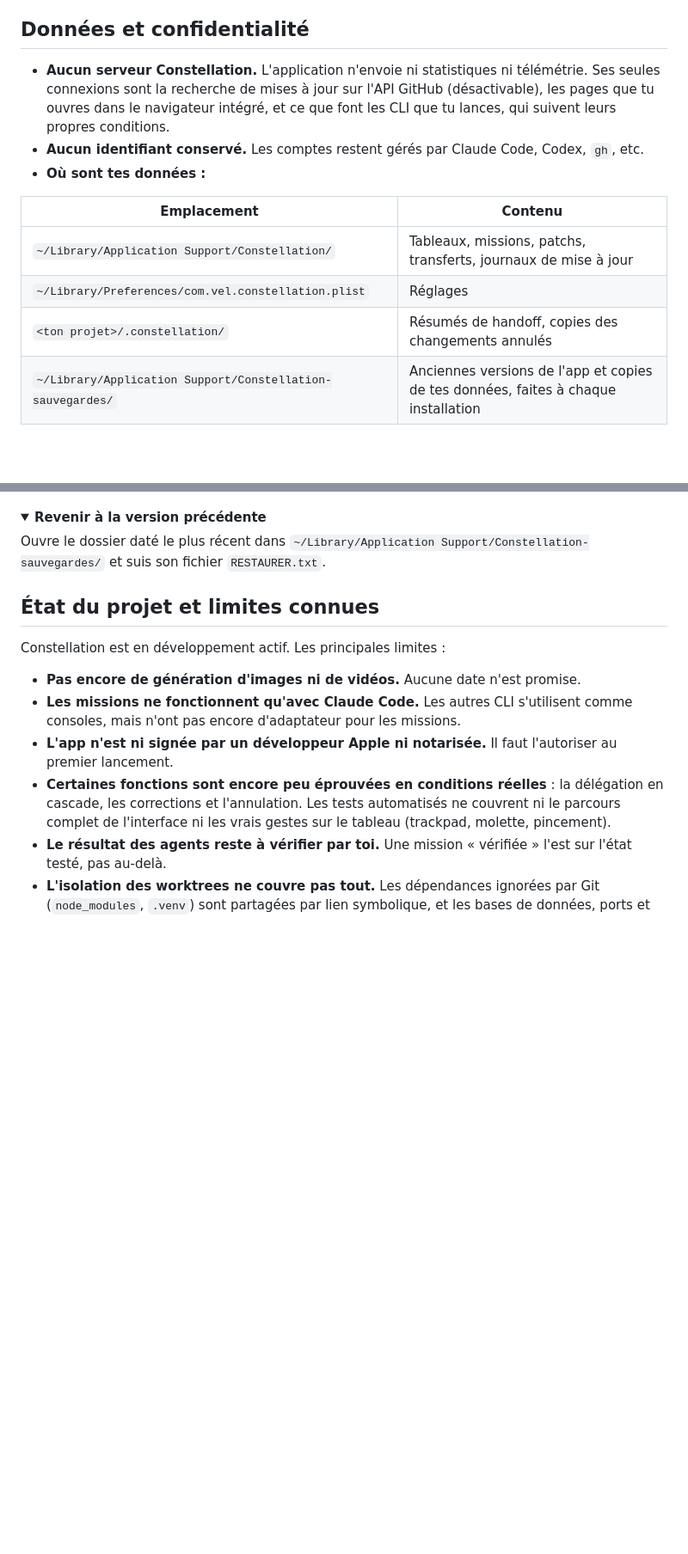
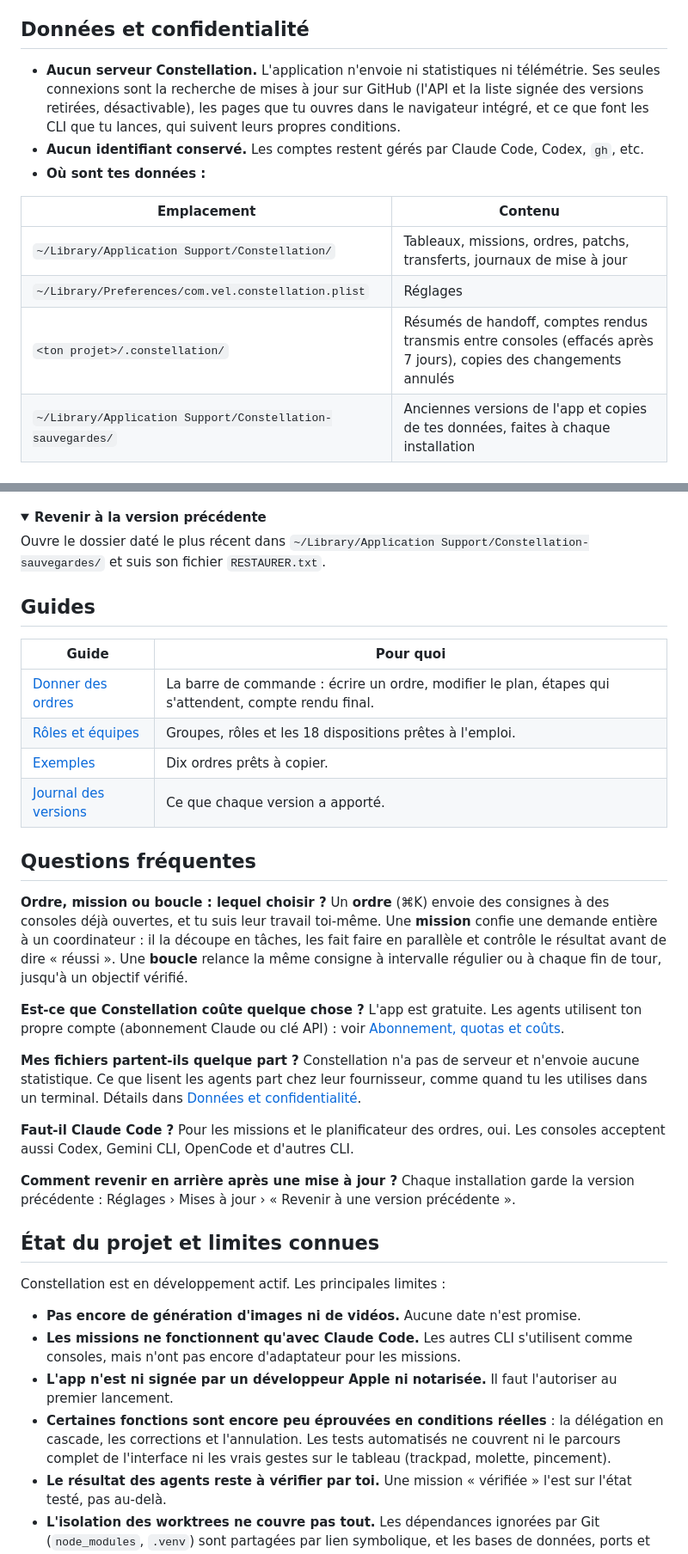
Before and after one commit to r97sgkjtdh-ops/constellation, a Markdown page: README.md, 2 parts joined by grey strips. Shown at 86% size. GitHub-like rendering; folded sections open; blank space fills up the shorter version.

Commit message:
Documentation de la version 0.3.29

```diff
--- a/README.md
+++ b/README.md
@@ -373,15 +384,15 @@ L'ancienne version est gardée dans `~/Library/Application Support/Constellation
 
 ## Données et confidentialité
 
-- **Aucun serveur Constellation.** L'application n'envoie ni statistiques ni télémétrie. Ses seules connexions sont la recherche de mises à jour sur l'API GitHub (désactivable), les pages que tu ouvres dans le navigateur intégré, et ce que font les CLI que tu lances, qui suivent leurs propres conditions.
+- **Aucun serveur Constellation.** L'application n'envoie ni statistiques ni télémétrie. Ses seules connexions sont la recherche de mises à jour sur GitHub (l'API et la liste signée des versions retirées, désactivable), les pages que tu ouvres dans le navigateur intégré, et ce que font les CLI que tu lances, qui suivent leurs propres conditions.
 - **Aucun identifiant conservé.** Les comptes restent gérés par Claude Code, Codex, `gh`, etc.
 - **Où sont tes données :**
 
 | Emplacement | Contenu |
 |---|---|
-| `~/Library/Application Support/Constellation/` | Tableaux, missions, patchs, transferts, journaux de mise à jour |
+| `~/Library/Application Support/Constellation/` | Tableaux, missions, ordres, patchs, transferts, journaux de mise à jour |
 | `~/Library/Preferences/com.vel.constellation.plist` | Réglages |
-| `<ton projet>/.constellation/` | Résumés de handoff, copies des changements annulés |
+| `<ton projet>/.constellation/` | Résumés de handoff, comptes rendus transmis entre consoles (effacés après 7 jours), copies des changements annulés |
 | `~/Library/Application Support/Constellation-sauvegardes/` | Anciennes versions de l'app et copies de tes données, faites à chaque installation |
 
 ## Désinstallation
@@ -444,6 +455,32 @@ Menu **Aide › Exporter un diagnostic…** : Constellation crée une archive `.
 Ouvre le dossier daté le plus récent dans `~/Library/Application Support/Constellation-sauvegardes/` et suis son fichier `RESTAURER.txt`.
 </details>
 
+## Guides
+
+| Guide | Pour quoi |
+|---|---|
+| [Donner des ordres](docs/ordres.md) | La barre de commande : écrire un ordre, modifier le plan, étapes qui s'attendent, compte rendu final. |
+| [Rôles et équipes](docs/roles-et-equipes.md) | Groupes, rôles et les 18 dispositions prêtes à l'emploi. |
+| [Exemples](docs/exemples.md) | Dix ordres prêts à copier. |
+| [Journal des versions](CHANGELOG.md) | Ce que chaque version a apporté. |
+
+## Questions fréquentes
+
+**Ordre, mission ou boucle : lequel choisir ?**
+Un **ordre** (⌘K) envoie des consignes à des consoles déjà ouvertes, et tu suis leur travail toi-même. Une **mission** confie une demande entière à un coordinateur : il la découpe en tâches, les fait faire en parallèle et contrôle le résultat avant de dire « réussi ». Une **boucle** relance la même consigne à intervalle régulier ou à chaque fin de tour, jusqu'à un objectif vérifié.
+
+**Est-ce que Constellation coûte quelque chose ?**
+L'app est gratuite. Les agents utilisent ton propre compte (abonnement Claude ou clé API) : voir [Abonnement, quotas et coûts](#abonnement-quotas-et-coûts).
+
+**Mes fichiers partent-ils quelque part ?**
+Constellation n'a pas de serveur et n'envoie aucune statistique. Ce que lisent les agents part chez leur fournisseur, comme quand tu les utilises dans un terminal. Détails dans [Données et confidentialité](#données-et-confidentialité).
+
+**Faut-il Claude Code ?**
+Pour les missions et le planificateur des ordres, oui. Les consoles acceptent aussi Codex, Gemini CLI, OpenCode et d'autres CLI.
+
+**Comment revenir en arrière après une mise à jour ?**
+Chaque installation garde la version précédente : Réglages › Mises à jour › « Revenir à une version précédente ».
+
 ## État du projet et limites connues
 
 Constellation est en développement actif. Les principales limites :
```
Also changed, not shown: other parts of README.md (+11 -0 lines), README.en.md (+40 -3 lines), docs/images/consoles-en.png (added), docs/images/consoles.png (added), docs/images/orders-en.png (added), docs/images/orders.png (added), 1 other file.
